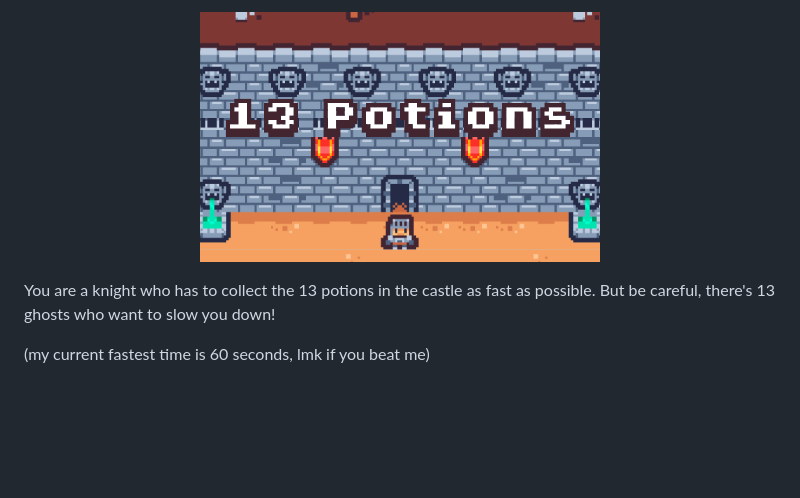
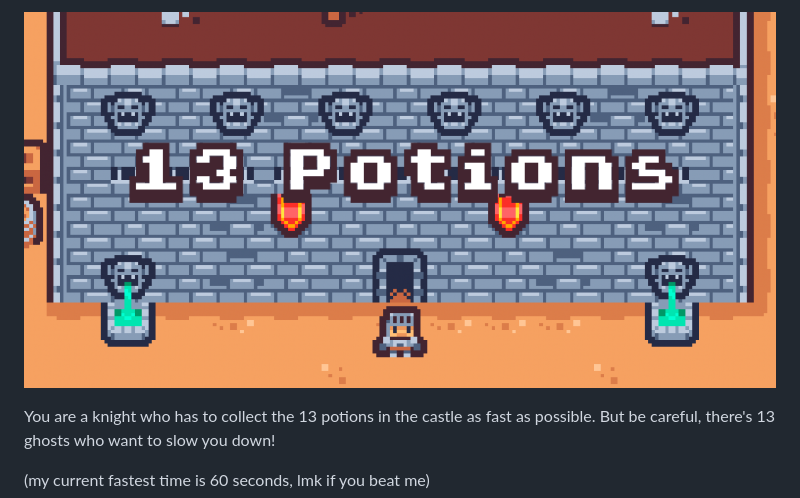
Before and after one commit to cassidoo/thirteen-potions, a Markdown page: README.md, the part around the change. Rendered like a GitHub page; pictures changed too: og.png (added); blank space fills up the shorter version.

```diff
--- a/README.md
+++ b/README.md
@@ -1,5 +1,5 @@
 <p align="center">
-  <img src="promo400250.png" alt="Thirteen Potions">
+  <img src="og.png" alt="Thirteen Potions">
 </p>
 
 You are a knight who has to collect the 13 potions in the castle as fast as possible. But be careful, there's 13 ghosts who want to slow you down!
```
Also changed, not shown: promo160160.png (added), 1 other file.
